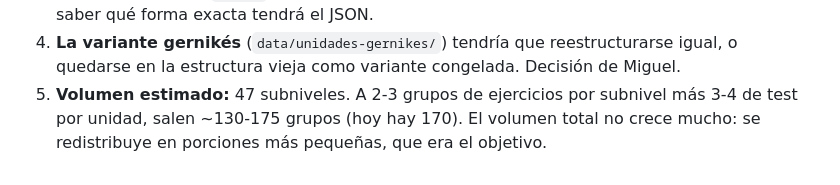
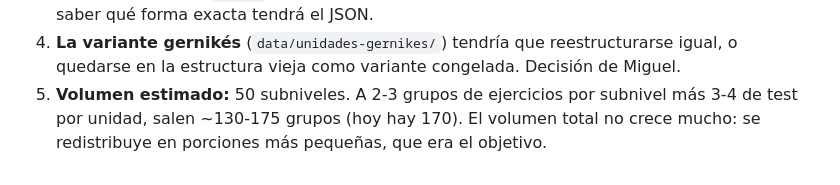
Before and after one commit to miguelanonimo/euskaraz, a Markdown page: docs/propuesta-10-unidades.md, the part around the change. GitHub-like rendering.

Commit message:
Corrige el recuento de subniveles: son 50, no 47
Error de suma al escribir la propuesta; el reparto no cambia.
Añade el enlace al artefacto compartible.

Co-Authored-By: Claude Fable 5 <noreply@anthropic.com>

```diff
--- a/docs/propuesta-10-unidades.md
+++ b/docs/propuesta-10-unidades.md
@@ -205,7 +205,7 @@ parte floja de A1 y puede esperar a una revisión posterior.
 4. **La variante gernikés** (`data/unidades-gernikes/`) tendría que
    reestructurarse igual, o quedarse en la estructura vieja como
    variante congelada. Decisión de Miguel.
-5. **Volumen estimado:** 47 subniveles. A 2-3 grupos de ejercicios por
+5. **Volumen estimado:** 50 subniveles. A 2-3 grupos de ejercicios por
    subnivel más 3-4 de test por unidad, salen ~130-175 grupos (hoy hay
    170). El volumen total no crece mucho: se redistribuye en porciones
    más pequeñas, que era el objetivo.
```
